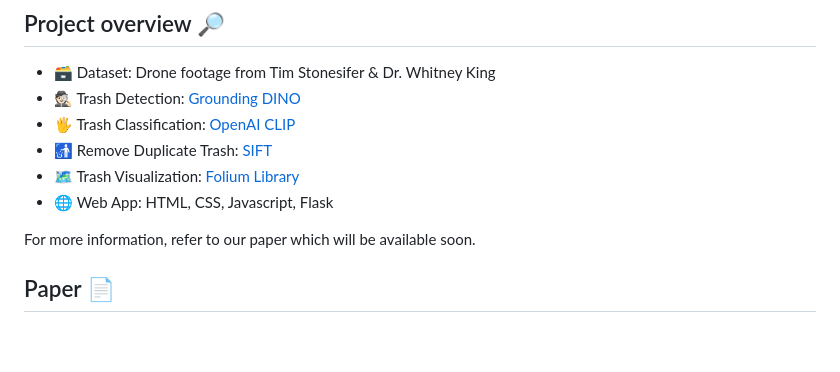
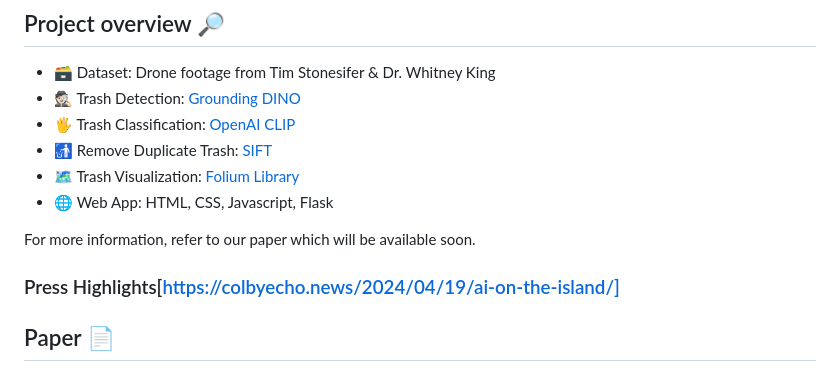
Before and after one commit to Tahiya31/Trash_Track, a Markdown page: README.md, the part around the change. Drawn GitHub-style; blank space fills up the shorter version.

```diff
--- a/README.md
+++ b/README.md
@@ -13,6 +13,8 @@ coordination, collection, and removal efforts. In this web app, we created a pip
 * 🌐 Web App: HTML, CSS, Javascript, Flask
 
 For more information, refer to our paper which will be available soon.
+
+### Press Highlights[https://colbyecho.news/2024/04/19/ai-on-the-island/]
 
 
 ## Paper 📄
```
